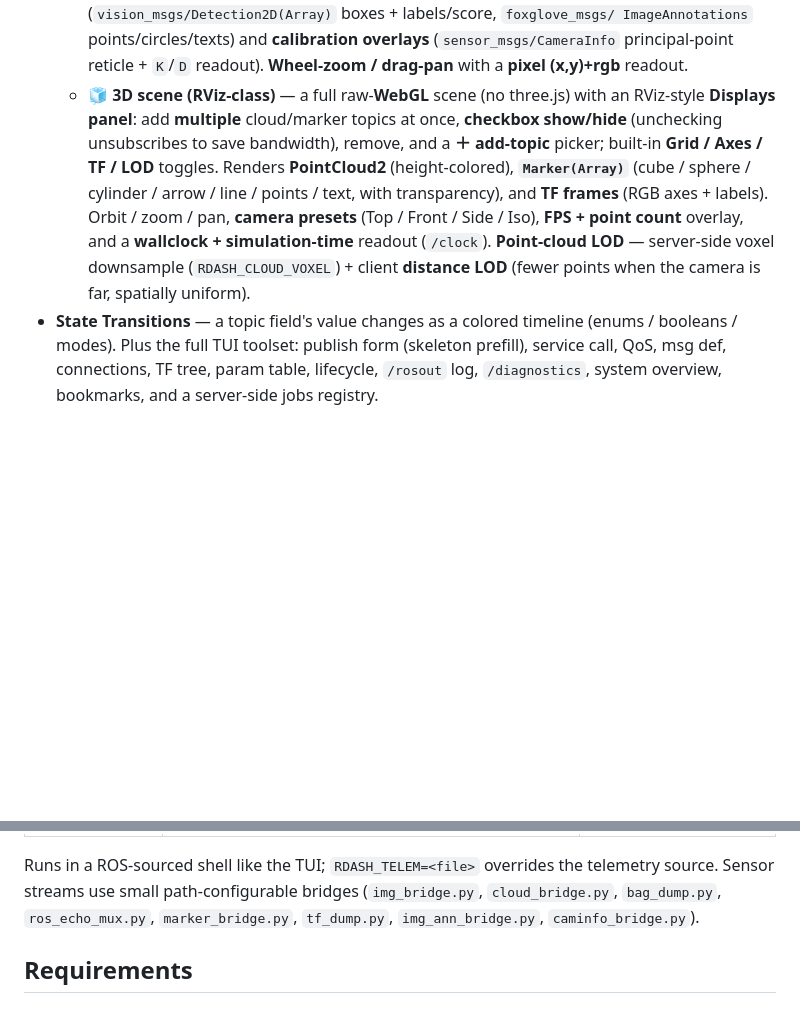
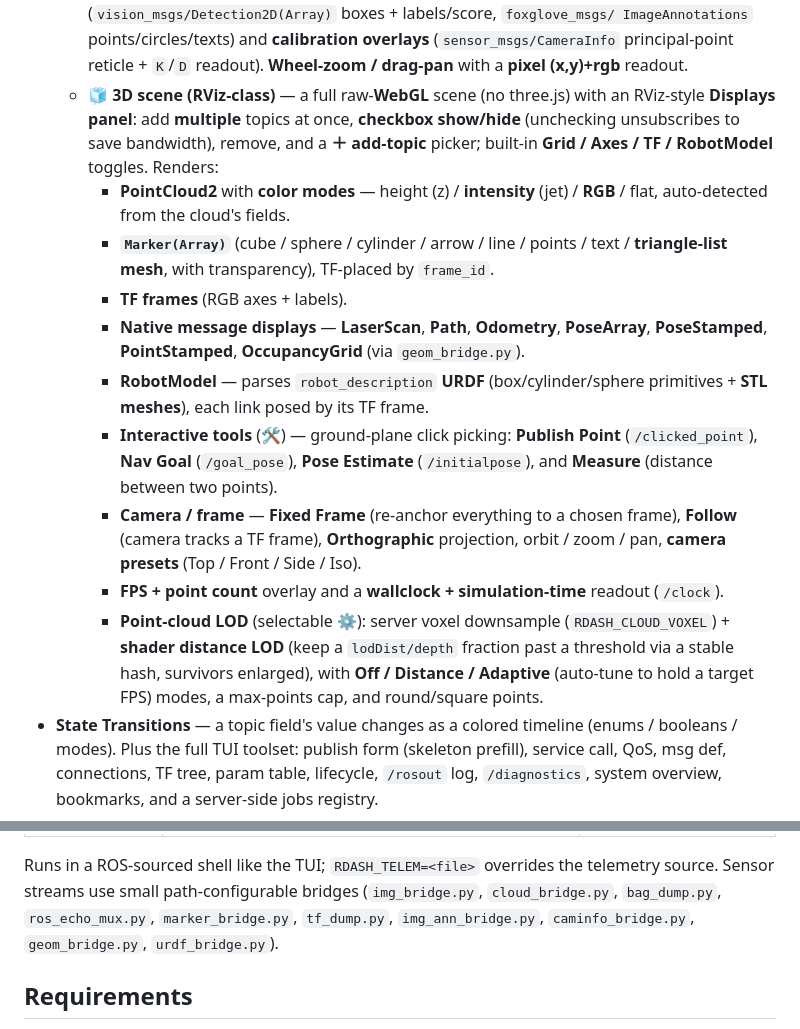
Before and after one commit to abcd0978/RosTuiDashboard, a Markdown page: README.md, 2 parts joined by grey strips. GitHub-like rendering; blank space fills up the shorter version.

Commit message:
docs: RViz-parity 3D features — color modes, native displays, URDF, tools, camera
README 3D 씬 섹션에 색상 모드(intensity/RGB), 네이티브 디스플레이(LaserScan/Path/
Odometry/Pose*/OccupancyGrid), URDF RobotModel(+STL 메시), 인터랙티브 도구
(Publish Point/Nav Goal/Pose Estimate/측정), 카메라 옵션(고정 프레임/추종/직교),
선택형 LOD 반영. geom_bridge/urdf_bridge 추가.

Co-Authored-By: Claude Opus 4.8 <noreply@anthropic.com>
Claude-Session: https://claude.ai/code/session_01AX8Woep6JuYq3xXrEPjNqf

```diff
--- a/README.md
+++ b/README.md
@@ -131,16 +131,33 @@ The web UI has **full parity** with the TUI plus GUI-native views:
     (`sensor_msgs/CameraInfo` principal-point reticle + `K`/`D` readout).
     **Wheel-zoom / drag-pan** with a **pixel (x,y)+rgb** readout.
   - **🧊 3D scene (RViz-class)** — a full raw-**WebGL** scene (no three.js) with
-    an RViz-style **Displays panel**: add **multiple** cloud/marker topics at
-    once, **checkbox show/hide** (unchecking unsubscribes to save bandwidth),
-    remove, and a **＋ add-topic** picker; built-in **Grid / Axes / TF / LOD**
-    toggles. Renders **PointCloud2** (height-colored), **`Marker(Array)`** (cube
-    / sphere / cylinder / arrow / line / points / text, with transparency), and
-    **TF frames** (RGB axes + labels). Orbit / zoom / pan, **camera presets**
-    (Top / Front / Side / Iso), **FPS + point count** overlay, and a
-    **wallclock + simulation-time** readout (`/clock`). **Point-cloud LOD** —
-    server-side voxel downsample (`RDASH_CLOUD_VOXEL`) + client **distance LOD**
-    (fewer points when the camera is far, spatially uniform).
+    an RViz-style **Displays panel**: add **multiple** topics at once, **checkbox
+    show/hide** (unchecking unsubscribes to save bandwidth), remove, and a **＋
+    add-topic** picker; built-in **Grid / Axes / TF / RobotModel** toggles.
+    Renders:
+    - **PointCloud2** with **color modes** — height (z) / **intensity** (jet) /
+      **RGB** / flat, auto-detected from the cloud's fields.
+    - **`Marker(Array)`** (cube / sphere / cylinder / arrow / line / points /
+      text / **triangle-list mesh**, with transparency), TF-placed by `frame_id`.
+    - **TF frames** (RGB axes + labels).
+    - **Native message displays** — **LaserScan**, **Path**, **Odometry**,
+      **PoseArray**, **PoseStamped**, **PointStamped**, **OccupancyGrid**
+      (via `geom_bridge.py`).
+    - **RobotModel** — parses `robot_description` **URDF** (box/cylinder/sphere
+      primitives + **STL meshes**), each link posed by its TF frame.
+    - **Interactive tools** (🛠) — ground-plane click picking: **Publish Point**
+      (`/clicked_point`), **Nav Goal** (`/goal_pose`), **Pose Estimate**
+      (`/initialpose`), and **Measure** (distance between two points).
+    - **Camera / frame** — **Fixed Frame** (re-anchor everything to a chosen
+      frame), **Follow** (camera tracks a TF frame), **Orthographic** projection,
+      orbit / zoom / pan, **camera presets** (Top / Front / Side / Iso).
+    - **FPS + point count** overlay and a **wallclock + simulation-time**
+      readout (`/clock`).
+    - **Point-cloud LOD** (selectable ⚙): server voxel downsample
+      (`RDASH_CLOUD_VOXEL`) + **shader distance LOD** (keep a `lodDist/depth`
+      fraction past a threshold via a stable hash, survivors enlarged), with
+      **Off / Distance / Adaptive** (auto-tune to hold a target FPS) modes, a
+      max-points cap, and round/square points.
 - **State Transitions** — a topic field's value changes as a colored timeline
   (enums / booleans / modes). Plus the full TUI toolset: publish form (skeleton
   prefill), service call, QoS, msg def, connections, TF tree, param table,
@@ -161,7 +178,8 @@ the same UI runs against different data sources:
 Runs in a ROS-sourced shell like the TUI; `RDASH_TELEM=<file>` overrides the
 telemetry source. Sensor streams use small path-configurable bridges
 (`img_bridge.py`, `cloud_bridge.py`, `bag_dump.py`, `ros_echo_mux.py`,
-`marker_bridge.py`, `tf_dump.py`, `img_ann_bridge.py`, `caminfo_bridge.py`).
+`marker_bridge.py`, `tf_dump.py`, `img_ann_bridge.py`, `caminfo_bridge.py`,
+`geom_bridge.py`, `urdf_bridge.py`).
 
 ## Requirements
 - **Node.js ≥ 18**
```
